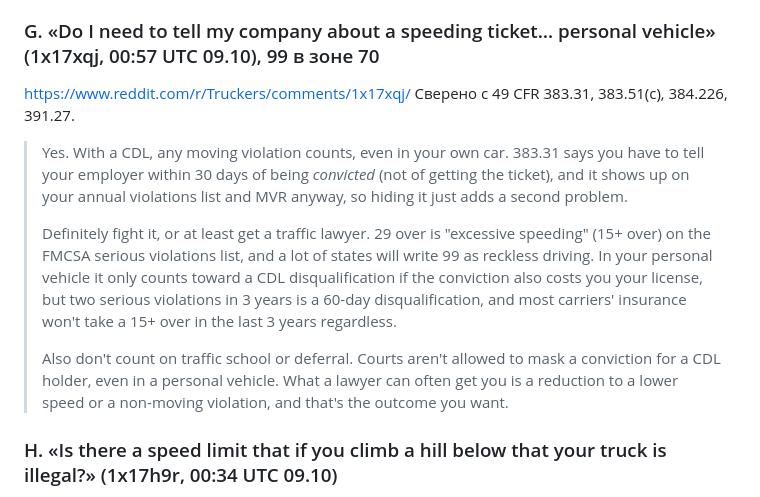
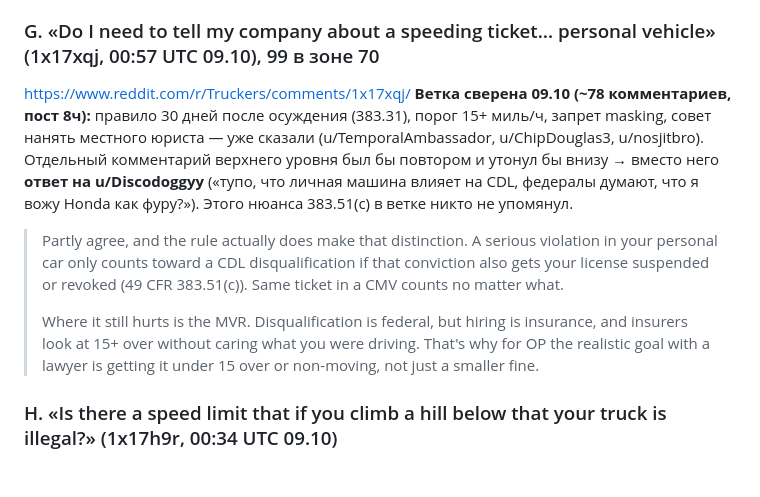
Before and after one commit to bogbuk/loadlens, a Markdown page: docs/marketing/reddit-hos-calculator.md, the part around the change. Rendered like a GitHub page; blank space fills up the shorter version.

Commit message:
docs(marketing): G переписан в ответ ветке — основное уже сказано

```diff
--- a/docs/marketing/reddit-hos-calculator.md
+++ b/docs/marketing/reddit-hos-calculator.md
@@ -560,14 +560,15 @@ RSS r/Truckers/new и r/CDL/new в ~07:00 UTC 09.10. Без ссылок, без
 
 ### G. «Do I need to tell my company about a speeding ticket… personal vehicle» (1x17xqj, 00:57 UTC 09.10), 99 в зоне 70
 https://www.reddit.com/r/Truckers/comments/1x17xqj/
-Сверено с 49 CFR 383.31, 383.51(c), 384.226, 391.27.
+**Ветка сверена 09.10 (~78 комментариев, пост 8ч):** правило 30 дней после осуждения (383.31), порог 15+ миль/ч,
+запрет masking, совет нанять местного юриста — уже сказали (u/TemporalAmbassador, u/ChipDouglas3, u/nosjitbro).
+Отдельный комментарий верхнего уровня был бы повтором и утонул бы внизу → вместо него **ответ на u/Discodoggyy**
+(«тупо, что личная машина влияет на CDL, федералы думают, что я вожу Honda как фуру?»). Этого нюанса 383.51(c)
+в ветке никто не упомянул.
 
-> Yes. With a CDL, any moving violation counts, even in your own car. 383.31 says you have to tell your employer within 30 days of being *convicted* (not of getting the ticket), and it shows up on your annual violations list and MVR anyway, so hiding it just adds a second problem.
+> Partly agree, and the rule actually does make that distinction. A serious violation in your personal car only counts toward a CDL disqualification if that conviction also gets your license suspended or revoked (49 CFR 383.51(c)). Same ticket in a CMV counts no matter what.
 >
-> Definitely fight it, or at least get a traffic lawyer. 29 over is "excessive speeding" (15+ over) on the FMCSA serious violations list, and a lot of states will write 99 as reckless driving. In your personal vehicle it only counts toward a CDL disqualification if the conviction also costs you your license, but two serious violations in 3 years is a 60-day disqualification, and most carriers' insurance won't take a 15+ over in the last 3 years regardless.
->
-> Also don't count on traffic school or deferral. Courts aren't allowed to mask a conviction for a CDL holder, even in a personal vehicle. What a lawyer can often get you is a reduction to a lower speed or a non-moving violation, and that's the outcome you want.
-
+> Where it still hurts is the MVR. Disqualification is federal, but hiring is insurance, and insurers look at 15+ over without caring what you were driving. That's why for OP the realistic goal with a lawyer is getting it under 15 over or non-moving, not just a smaller fine.
 ### H. «Is there a speed limit that if you climb a hill below that your truck is illegal?» (1x17h9r, 00:34 UTC 09.10)
 https://www.reddit.com/r/Truckers/comments/1x17h9r/
 
```
